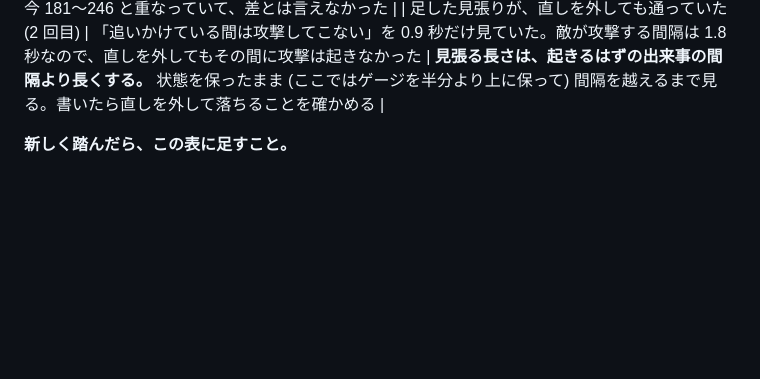
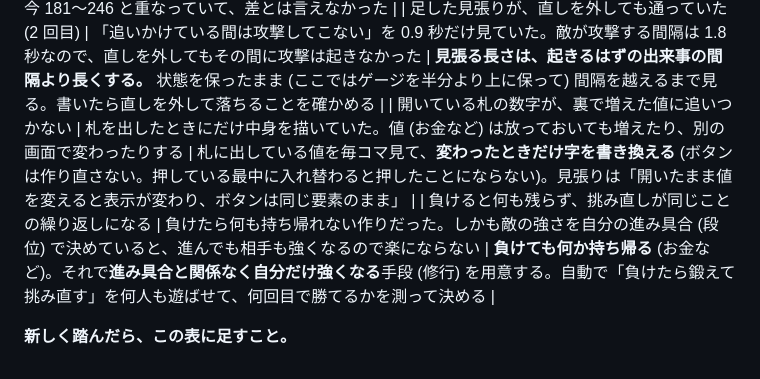
Before and after one commit to kakugawari/app_template, a Markdown page: CLAUDE.md, the part around the change. Rendered like a GitHub page; blank space fills up the shorter version.

Commit message:
落とし穴の表に2つ足す (開いた札が裏の値に追いつかない・負けると何も残らない)
Co-Authored-By: Claude Opus 5.5 <noreply@anthropic.com>
Claude-Session: https://claude.ai/code/session_0161zP2h1voBiWXqNrkVo9vY

```diff
--- a/CLAUDE.md
+++ b/CLAUDE.md
@@ -165,5 +165,7 @@ serve.js                  開発用サーバー
 | 画面を回す見張りが、正しい画面で落ちた | 安全域 (chromium では 0) を変数でまねていたが、横の値 (左右 59) のまま縦へ回していた。縦の幅が 430 − 118 = 312 と出た | **回したら、まねた安全域も入れ替える** (縦: 上 59・下 34 / 横: 左右 59・下 21)。実機では回すと安全域も変わる |
 | 変えたあと遅くなったように見えたが、前の版も同じくらい遅かった | 前の日の計測 (253〜255コマ) と、今日の計測 (194〜250) を比べていた。同じ機械でも日によって振れ方が違う | **比べるときは、前の版 (git archive で取り出す) と今の版を同じ時に交互に測る。** 今回は12組で 前 193〜253 / 今 181〜246 と重なっていて、差とは言えなかった |
 | 足した見張りが、直しを外しても通っていた (2 回目) | 「追いかけている間は攻撃してこない」を 0.9 秒だけ見ていた。敵が攻撃する間隔は 1.8 秒なので、直しを外してもその間に攻撃は起きなかった | **見張る長さは、起きるはずの出来事の間隔より長くする。** 状態を保ったまま (ここではゲージを半分より上に保って) 間隔を越えるまで見る。書いたら直しを外して落ちることを確かめる |
+| 開いている札の数字が、裏で増えた値に追いつかない | 札を出したときにだけ中身を描いていた。値 (お金など) は放っておいても増えたり、別の画面で変わったりする | 札に出している値を毎コマ見て、**変わったときだけ字を書き換える** (ボタンは作り直さない。押している最中に入れ替わると押したことにならない)。見張りは「開いたまま値を変えると表示が変わり、ボタンは同じ要素のまま」 |
+| 負けると何も残らず、挑み直しが同じことの繰り返しになる | 負けたら何も持ち帰れない作りだった。しかも敵の強さを自分の進み具合 (段位) で決めていると、進んでも相手も強くなるので楽にならない | **負けても何か持ち帰る** (お金など)。それで**進み具合と関係なく自分だけ強くなる**手段 (修行) を用意する。自動で「負けたら鍛えて挑み直す」を何人も遊ばせて、何回目で勝てるかを測って決める |
 
 **新しく踏んだら、この表に足すこと。**
```
